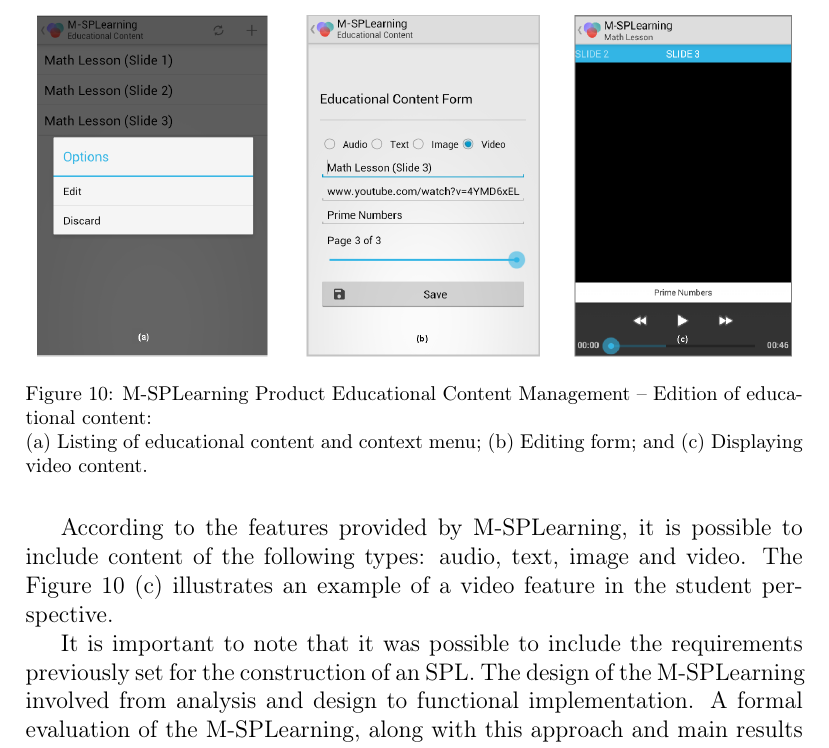
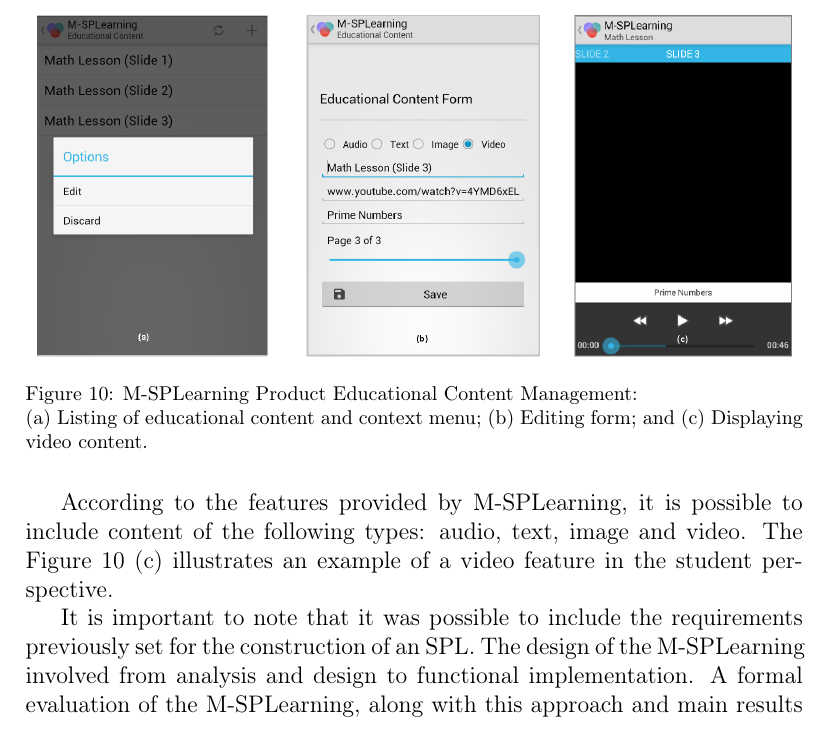
Before and after one commit to falvojr-msc/jss2015, a LaTeX paper (elsarticle-template-num.tex, which reads sections/section3.tex): part of page 20 of 38, cut so that both start at the same text. Compiled offline with pdfLaTeX.

Commit message:
OliveiraJr revision

```diff
--- a/sections/section3.tex
+++ b/sections/section3.tex
@@ -297,7 +297,7 @@ With user properly authenticated, the m-learning application is ready for storag
 \begin{figure}[!ht]
 \centering
 \includegraphics[scale=0.35]{figures/section3/MSPLEducationalContent}
-\caption{M-SPLearning Product Educational Content Management -- Edition of educational content:\newline(a) Listing of educational content and context menu; (b) Editing form; and (c) Displaying video content.}
+\caption{M-SPLearning Product Educational Content Management:\newline(a) Listing of educational content and context menu; (b) Editing form; and (c) Displaying video content.}
 \label{figureMSPLEducationalContent}
 \end{figure}
 
```
